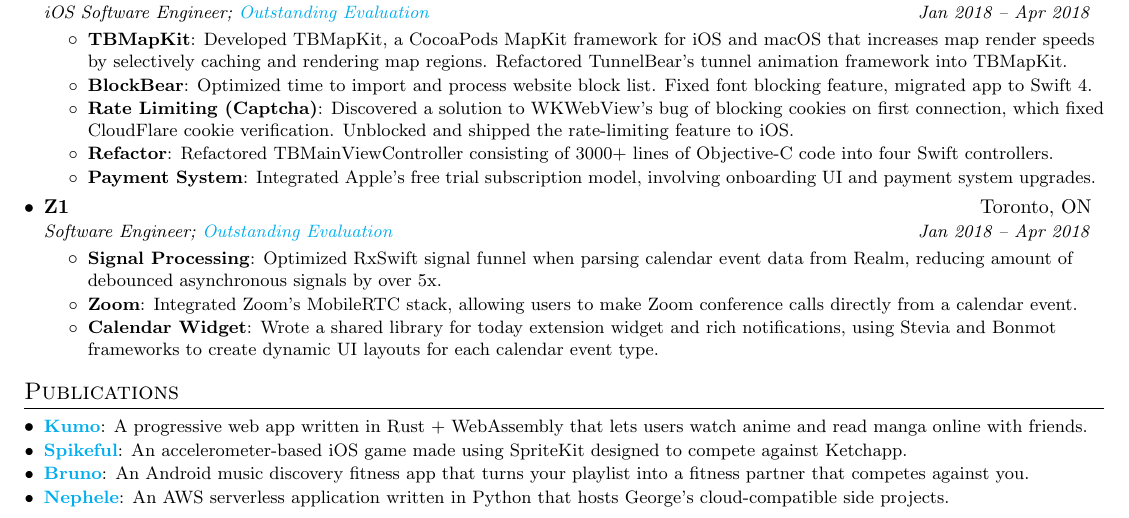
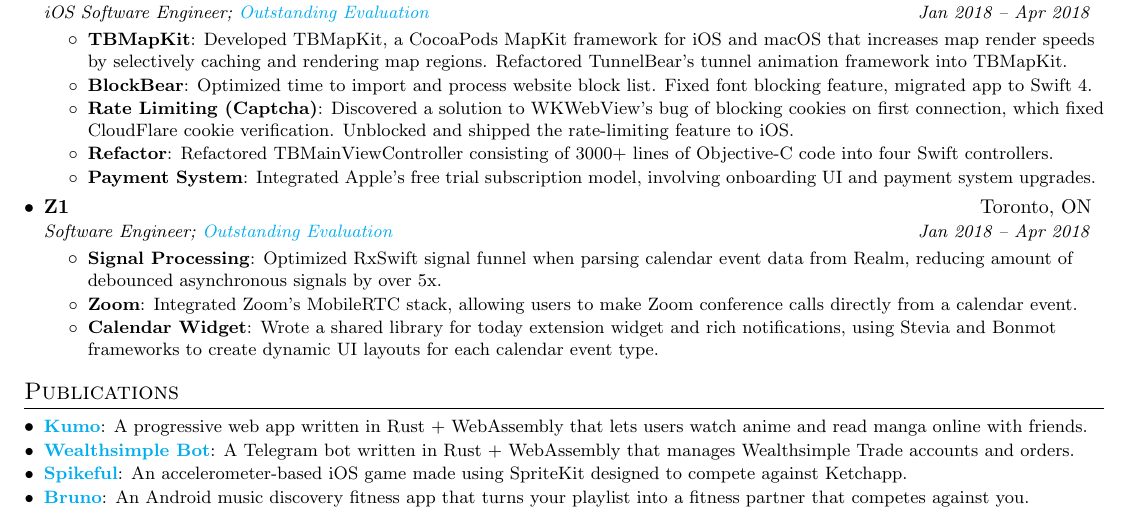
Before and after one commit to george-lim/resume, a LaTeX CV (resume.tex): part of the page, cut so that both start at the same text. Compiled offline with pdfLaTeX.

Commit message:
Add Wealthsimple Bot

```diff
--- a/resume.tex
+++ b/resume.tex
@@ -130,12 +130,12 @@
   \resumeSubHeadingListStart{}
     \resumeSubItem{\href{https://www.kumo.tk}{Kumo}}
       {A progressive web app written in Rust + WebAssembly that lets users watch anime and read manga online with friends.}
+    \resumeSubItem{\href{https://t.me/WealthsimpleBot}{Wealthsimple Bot}}
+      {A Telegram bot written in Rust + WebAssembly that manages Wealthsimple Trade accounts and orders.}
     \resumeSubItem{\href{https://itunes.apple.com/ca/app/spikeful/id1265332106}{Spikeful}}
       {An accelerometer-based iOS game made using SpriteKit designed to compete against Ketchapp.}
     \resumeSubItem{\href{https://play.google.com/store/apps/details?id=com.bruno.android}{Bruno}}
       {An Android music discovery fitness app that turns your playlist into a fitness partner that competes against you.}
-    \resumeSubItem{\href{https://github.com/george-lim/nephele}{Nephele}}
-      {An AWS serverless application written in Python that hosts George's cloud-compatible side projects.}
   \resumeSubHeadingListEnd{}
 
 \end{document}
```
